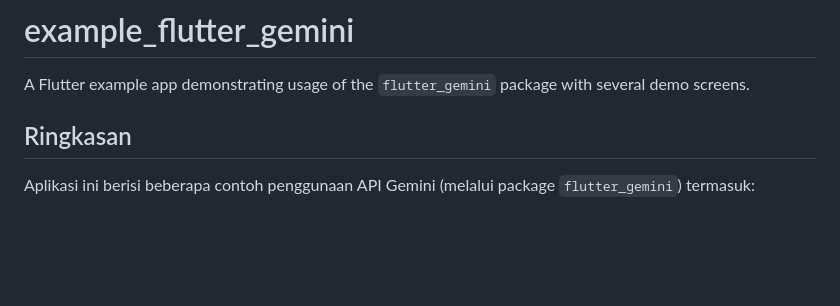
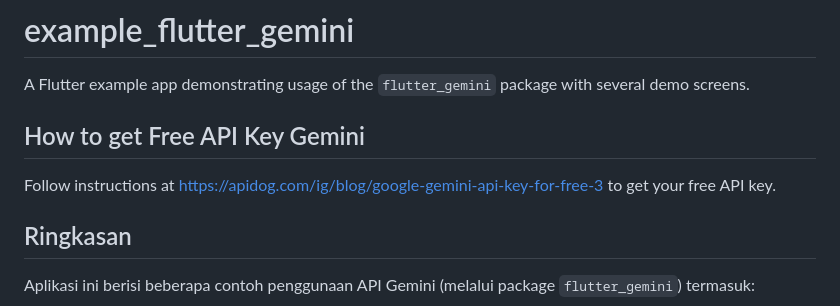
Before and after one commit to ArZHa03/example_flutter_gemini, a Markdown page: README.md, the part around the change. Drawn GitHub-style; blank space fills up the shorter version.

Commit message:
minor-update: add instructions link to get free api key gemini

```diff
--- a/README.md
+++ b/README.md
@@ -1,6 +1,9 @@
 # example_flutter_gemini
 
 A Flutter example app demonstrating usage of the `flutter_gemini` package with several demo screens.
+
+## How to get Free API Key Gemini
+Follow instructions at https://apidog.com/ig/blog/google-gemini-api-key-for-free-3 to get your free API key.
 
 ## Ringkasan
 
```
